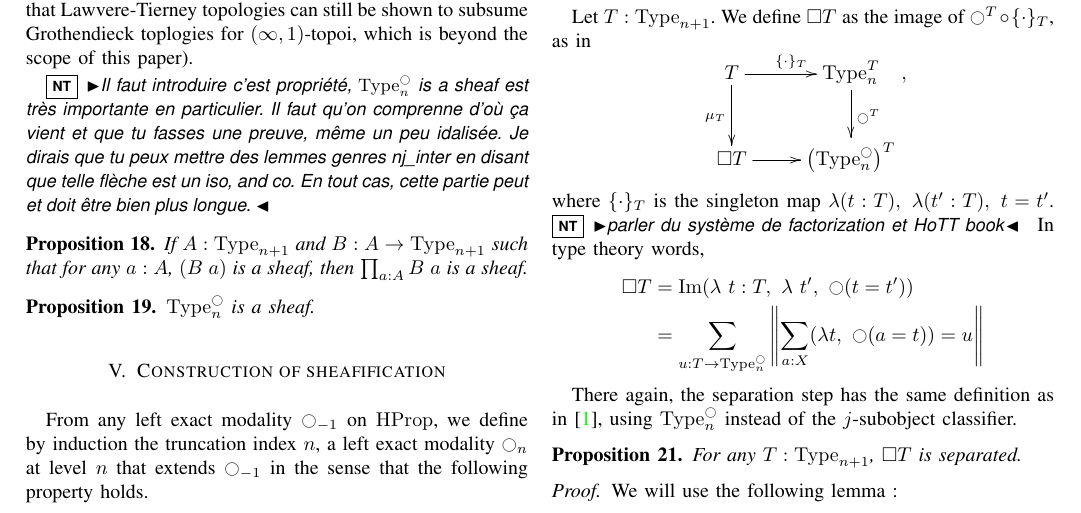
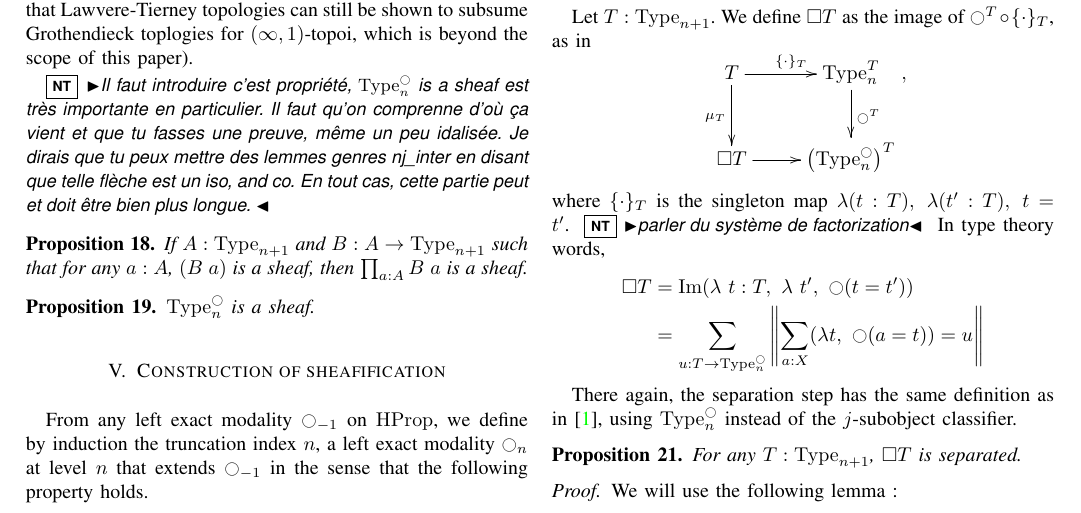
Before and after one commit to KevinQuirin/sheafification, a LaTeX paper (paper/sheaf_lics.tex): part of page 7 of 9, cut so that both start at the same text. Compiled offline with pdfLaTeX.

Commit message:
test of username

```diff
--- a/paper/sheaf_lics.tex
+++ b/paper/sheaf_lics.tex
@@ -1118,7 +1118,7 @@ $$\xymatrix{
 }, $$
 where $\{\cdot\}_T$ is the singleton map $\lambda (t:T),~\lambda
 (t':T),~t=t'$.
-\nt{parler du système de factorization et HoTT book}
+\nt{parler du système de factorization}
 In type theory words,
 \begin{align*}
 \square T &= \im (\lambda~t:T,~\lambda~ t',~ \modal (t = t')) \\
```
